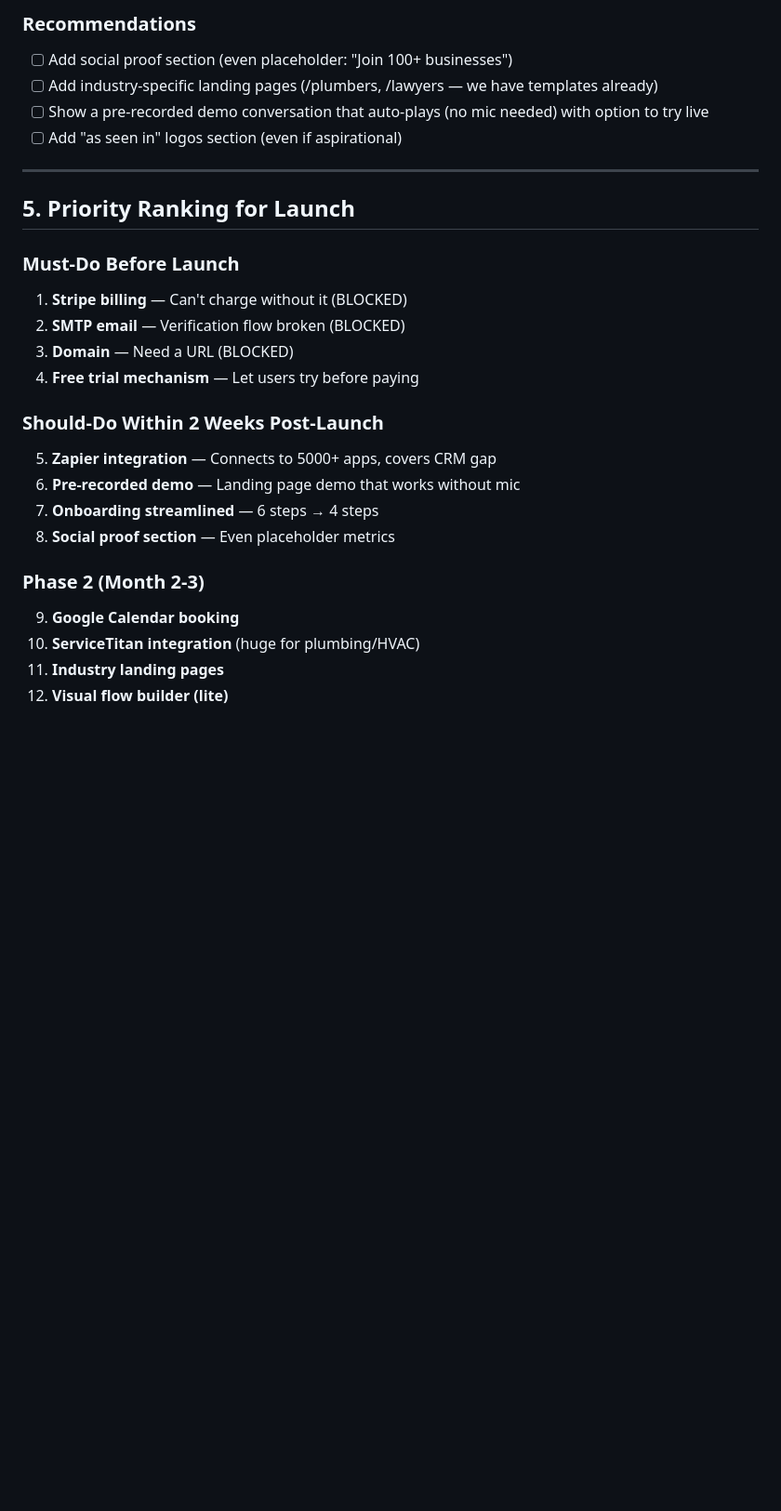
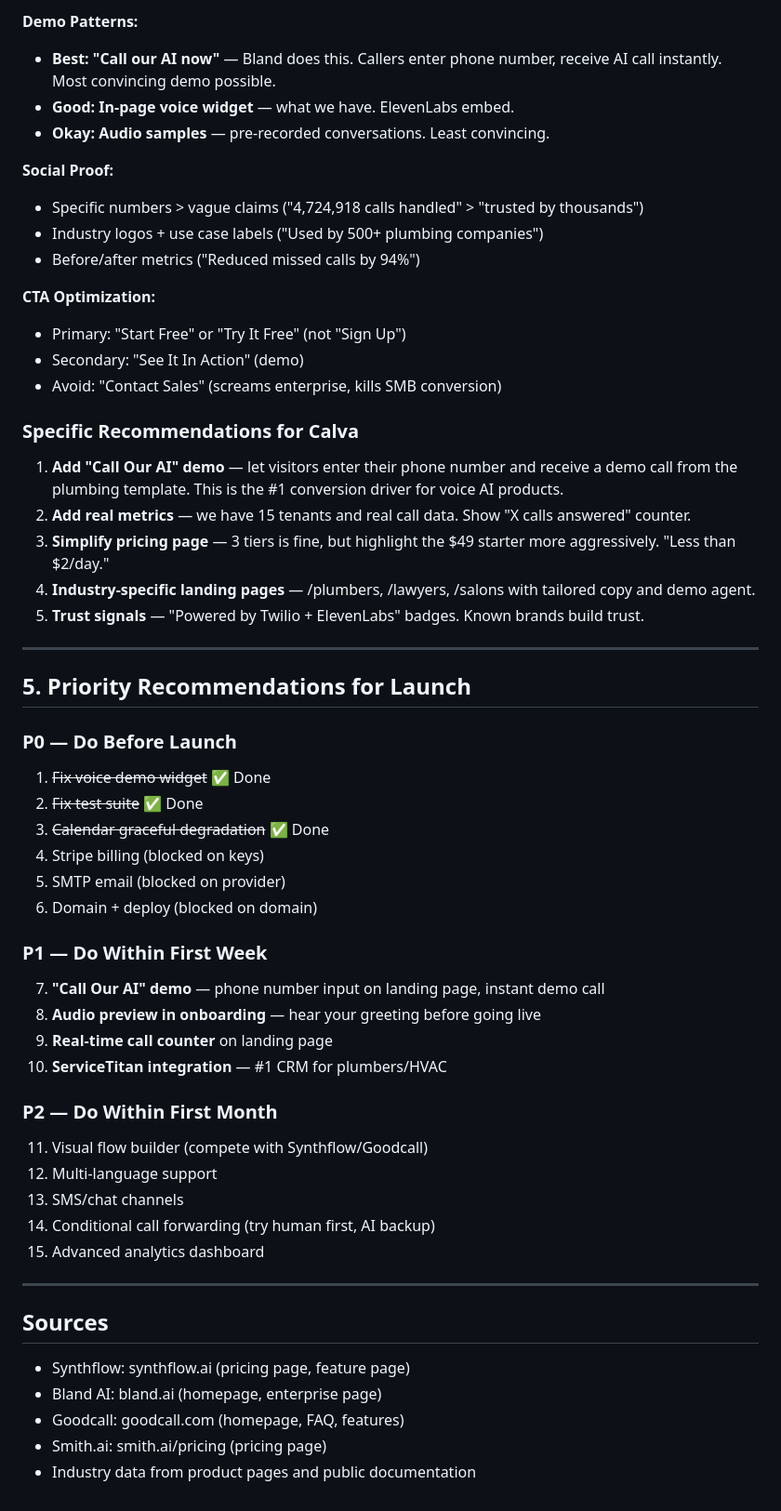
Before and after one commit to robshabbir/besh-ai, a Markdown page: _bmad-output/planning-artifacts/research.md, the part around one of its changes. Shown at 93% size. GitHub-like rendering; blank space fills up the shorter version.

```diff
--- a/_bmad-output/planning-artifacts/research.md
+++ b/_bmad-output/planning-artifacts/research.md
@@ -96,28 +101,57 @@
 
-### Recommendations
-- [ ] Add social proof section (even placeholder: "Join 100+ businesses")
-- [ ] Add industry-specific landing pages (/plumbers, /lawyers — we have templates already)
-- [ ] Show a pre-recorded demo conversation that auto-plays (no mic needed) with option to try live
-- [ ] Add "as seen in" logos section (even if aspirational)
+**Demo Patterns:**
+- **Best: "Call our AI now"** — Bland does this. Callers enter phone number, receive AI call instantly. Most convincing demo possible.
+- **Good: In-page voice widget** — what we have. ElevenLabs embed.
+- **Okay: Audio samples** — pre-recorded conversations. Least convincing.
+
+**Social Proof:**
+- Specific numbers > vague claims ("4,724,918 calls handled" > "trusted by thousands")
+- Industry logos + use case labels ("Used by 500+ plumbing companies")
+- Before/after metrics ("Reduced missed calls by 94%")
+
+**CTA Optimization:**
+- Primary: "Start Free" or "Try It Free" (not "Sign Up")
+- Secondary: "See It In Action" (demo)
+- Avoid: "Contact Sales" (screams enterprise, kills SMB conversion)
+
+### Specific Recommendations for Calva
+
+1. **Add "Call Our AI" demo** — let visitors enter their phone number and receive a demo call from the plumbing template. This is the #1 conversion driver for voice AI products.
+2. **Add real metrics** — we have 15 tenants and real call data. Show "X calls answered" counter.
+3. **Simplify pricing page** — 3 tiers is fine, but highlight the $49 starter more aggressively. "Less than $2/day."
+4. **Industry-specific landing pages** — /plumbers, /lawyers, /salons with tailored copy and demo agent.
+5. **Trust signals** — "Powered by Twilio + ElevenLabs" badges. Known brands build trust.
 
 ---
 
-## 5. Priority Ranking for Launch
+## 5. Priority Recommendations for Launch
 
-### Must-Do Before Launch
-1. **Stripe billing** — Can't charge without it (BLOCKED)
-2. **SMTP email** — Verification flow broken (BLOCKED)
-3. **Domain** — Need a URL (BLOCKED)
-4. **Free trial mechanism** — Let users try before paying
+### P0 — Do Before Launch
+1. ~~Fix voice demo widget~~ ✅ Done
+2. ~~Fix test suite~~ ✅ Done
+3. ~~Calendar graceful degradation~~ ✅ Done
+4. Stripe billing (blocked on keys)
+5. SMTP email (blocked on provider)
+6. Domain + deploy (blocked on domain)
 
-### Should-Do Within 2 Weeks Post-Launch
-5. **Zapier integration** — Connects to 5000+ apps, covers CRM gap
-6. **Pre-recorded demo** — Landing page demo that works without mic
-7. **Onboarding streamlined** — 6 steps → 4 steps
-8. **Social proof section** — Even placeholder metrics
+### P1 — Do Within First Week
+7. **"Call Our AI" demo** — phone number input on landing page, instant demo call
+8. **Audio preview in onboarding** — hear your greeting before going live
+9. **Real-time call counter** on landing page
+10. **ServiceTitan integration** — #1 CRM for plumbers/HVAC
 
-### Phase 2 (Month 2-3)
-9. **Google Calendar booking**
-10. **ServiceTitan integration** (huge for plumbing/HVAC)
-11. **Industry landing pages**
-12. **Visual flow builder (lite)**
+### P2 — Do Within First Month
+11. Visual flow builder (compete with Synthflow/Goodcall)
+12. Multi-language support
+13. SMS/chat channels
+14. Conditional call forwarding (try human first, AI backup)
+15. Advanced analytics dashboard
+
+---
+
+## Sources
+- Synthflow: synthflow.ai (pricing page, feature page)
+- Bland AI: bland.ai (homepage, enterprise page)
+- Goodcall: goodcall.com (homepage, FAQ, features)
+- Smith.ai: smith.ai/pricing (pricing page)
+- Industry data from product pages and public documentation
```
Also changed, not shown: other parts of _bmad-output/planning-artifacts/research.md (+76 -71 lines), _bmad-output/planning-artifacts/ux-audit.md (+85 -63 lines).
